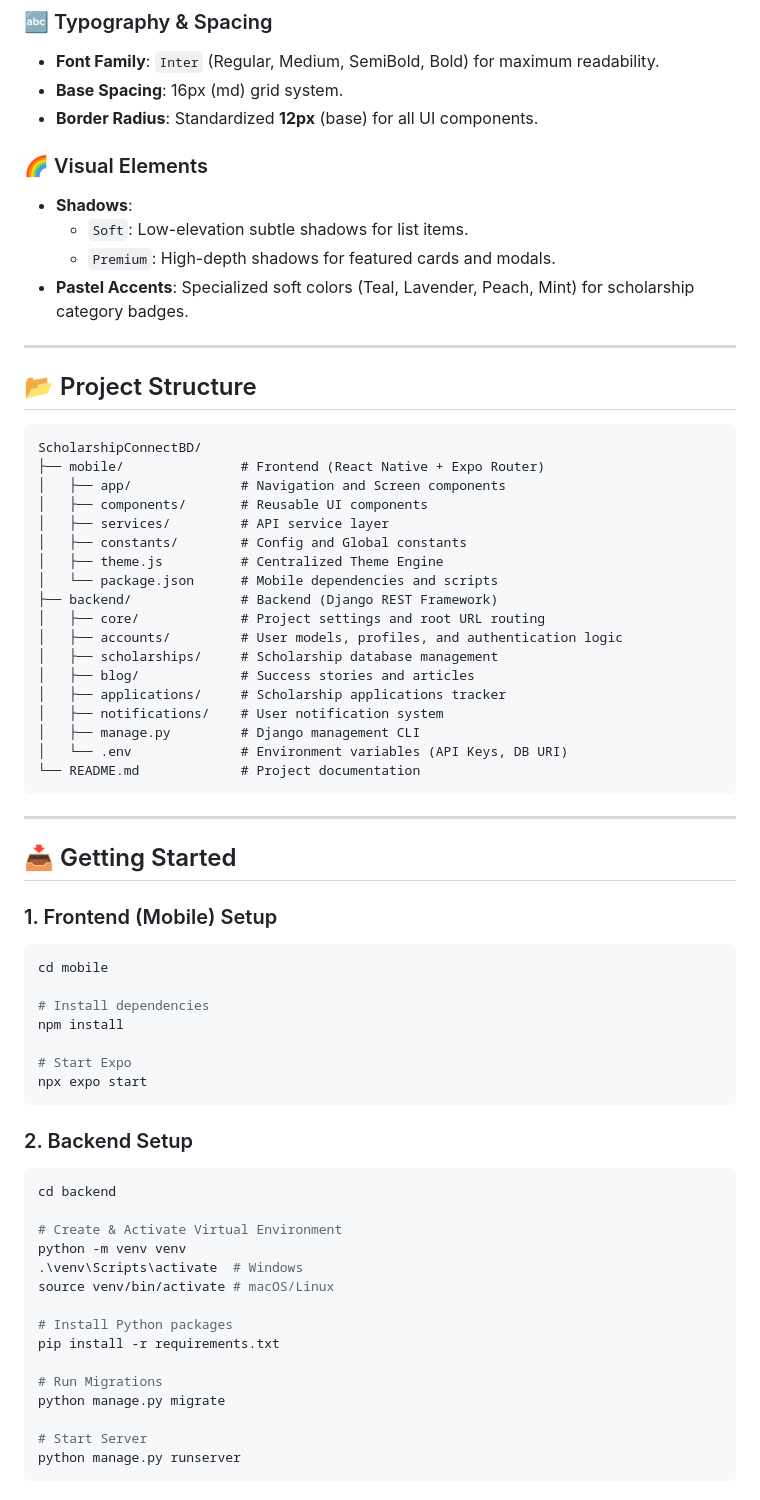
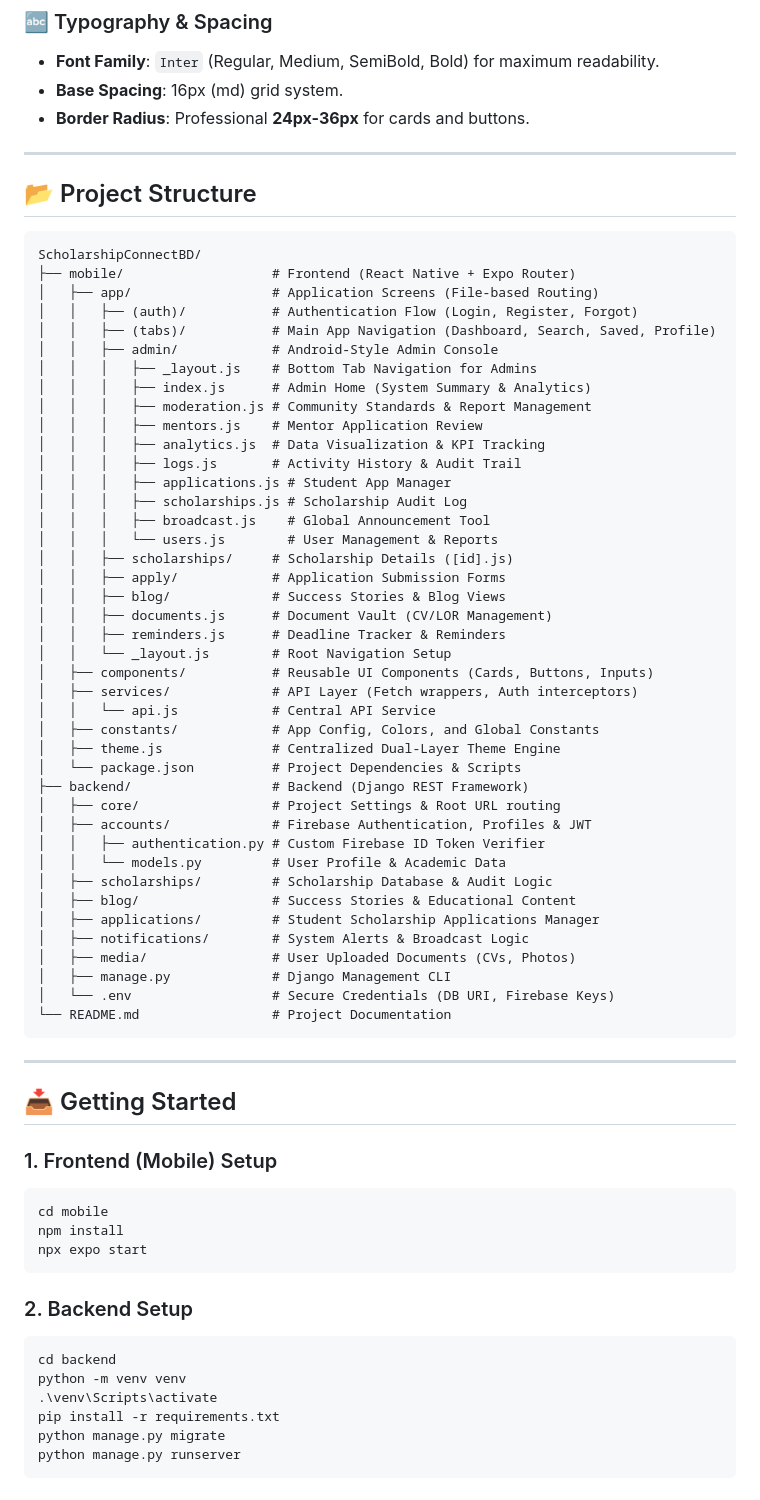
Before and after one commit to yanayem/ScholarshipConnect-BD, a Markdown page: README.md, the part around one of its changes. GitHub-like rendering.

````diff
--- a/README.md
+++ b/README.md
@@ -90,13 +106,7 @@ The application follows a **Premium, Minimal, and Modern** design system focused
 ### 🔤 Typography & Spacing
 - **Font Family**: `Inter` (Regular, Medium, SemiBold, Bold) for maximum readability.
 - **Base Spacing**: 16px (md) grid system.
-- **Border Radius**: Standardized **12px** (base) for all UI components.
-
-### 🌈 Visual Elements
-- **Shadows**:
-  - `Soft`: Low-elevation subtle shadows for list items.
-  - `Premium`: High-depth shadows for featured cards and modals.
-- **Pastel Accents**: Specialized soft colors (Teal, Lavender, Peach, Mint) for scholarship category badges.
+- **Border Radius**: Professional **24px-36px** for cards and buttons.
 
 ---
 
@@ -104,23 +114,46 @@ The application follows a **Premium, Minimal, and Modern** design system focused
 
 ```text
 ScholarshipConnectBD/
-├── mobile/               # Frontend (React Native + Expo Router)
-│   ├── app/              # Navigation and Screen components
-│   ├── components/       # Reusable UI components
-│   ├── services/         # API service layer
-│   ├── constants/        # Config and Global constants
-│   ├── theme.js          # Centralized Theme Engine
-│   └── package.json      # Mobile dependencies and scripts
-├── backend/              # Backend (Django REST Framework)
-│   ├── core/             # Project settings and root URL routing
-│   ├── accounts/         # User models, profiles, and authentication logic
-│   ├── scholarships/     # Scholarship database management
-│   ├── blog/             # Success stories and articles
-│   ├── applications/     # Scholarship applications tracker
-│   ├── notifications/    # User notification system
-│   ├── manage.py         # Django management CLI
-│   └── .env              # Environment variables (API Keys, DB URI)
-└── README.md             # Project documentation
+├── mobile/                   # Frontend (React Native + Expo Router)
+│   ├── app/                  # Application Screens (File-based Routing)
+│   │   ├── (auth)/           # Authentication Flow (Login, Register, Forgot)
+│   │   ├── (tabs)/           # Main App Navigation (Dashboard, Search, Saved, Profile)
+│   │   ├── admin/            # Android-Style Admin Console
+│   │   │   ├── _layout.js    # Bottom Tab Navigation for Admins
+│   │   │   ├── index.js      # Admin Home (System Summary & Analytics)
+│   │   │   ├── moderation.js # Community Standards & Report Management
+│   │   │   ├── mentors.js    # Mentor Application Review
+│   │   │   ├── analytics.js  # Data Visualization & KPI Tracking
+│   │   │   ├── logs.js       # Activity History & Audit Trail
+│   │   │   ├── applications.js # Student App Manager
+│   │   │   ├── scholarships.js # Scholarship Audit Log
+│   │   │   ├── broadcast.js    # Global Announcement Tool
+│   │   │   └── users.js        # User Management & Reports
+│   │   ├── scholarships/     # Scholarship Details ([id].js)
+│   │   ├── apply/            # Application Submission Forms
+│   │   ├── blog/             # Success Stories & Blog Views
+│   │   ├── documents.js      # Document Vault (CV/LOR Management)
+│   │   ├── reminders.js      # Deadline Tracker & Reminders
+│   │   └── _layout.js        # Root Navigation Setup
+│   ├── components/           # Reusable UI Components (Cards, Buttons, Inputs)
+│   ├── services/             # API Layer (Fetch wrappers, Auth interceptors)
+│   │   └── api.js            # Central API Service
+│   ├── constants/            # App Config, Colors, and Global Constants
+│   ├── theme.js              # Centralized Dual-Layer Theme Engine
+│   └── package.json          # Project Dependencies & Scripts
+├── backend/                  # Backend (Django REST Framework)
+│   ├── core/                 # Project Settings & Root URL routing
+│   ├── accounts/             # Firebase Authentication, Profiles & JWT
+│   │   ├── authentication.py # Custom Firebase ID Token Verifier
+│   │   └── models.py         # User Profile & Academic Data
+│   ├── scholarships/         # Scholarship Database & Audit Logic
+│   ├── blog/                 # Success Stories & Educational Content
+│   ├── applications/         # Student Scholarship Applications Manager
+│   ├── notifications/        # System Alerts & Broadcast Logic
+│   ├── media/                # User Uploaded Documents (CVs, Photos)
+│   ├── manage.py             # Django Management CLI
+│   └── .env                  # Secure Credentials (DB URI, Firebase Keys)
+└── README.md                 # Project Documentation
 ```
 
 ---
@@ -130,28 +163,15 @@ ScholarshipConnectBD/
 ### 1. Frontend (Mobile) Setup
 ```bash
 cd mobile
-
-# Install dependencies
 npm install
-
-# Start Expo
 npx expo start
 ```
 
 ### 2. Backend Setup
 ```bash
 cd backend
-
-# Create & Activate Virtual Environment
 python -m venv venv
-.\venv\Scripts\activate  # Windows
-source venv/bin/activate # macOS/Linux
-
-# Install Python packages
+.\venv\Scripts\activate
 pip install -r requirements.txt
-
-# Run Migrations
 python manage.py migrate
-
-# Start Server
 python manage.py runserver
````
Also changed, not shown: other parts of README.md (+45 -61 lines), DOCUMENTATION.md (added, +317 -0 lines).
